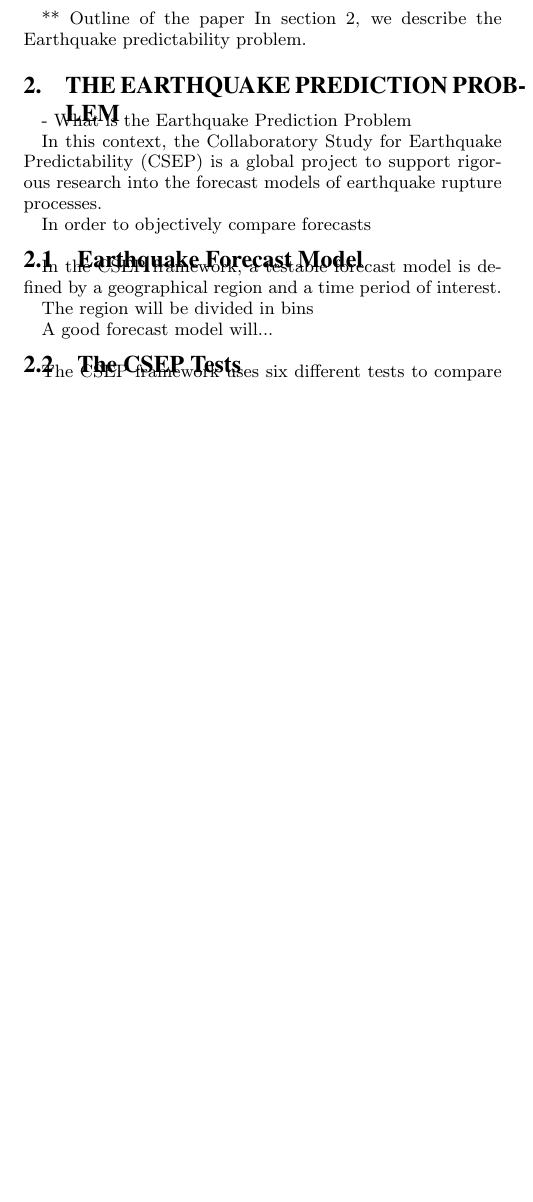
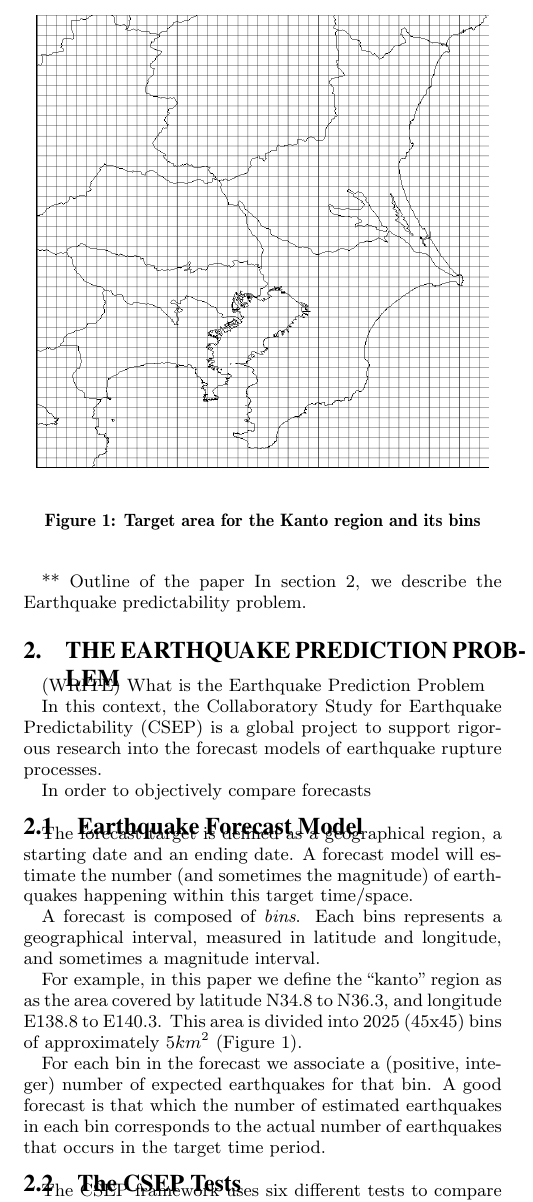
Before and after one commit to caranha/earthquake-models, a LaTeX paper (misc/GECCO/GECCO2014.tex): part of one column of page 2 of 4 before the commit and part of one column of page 2 of 5 after it, cut at the place of the change, the shorter picture padded with empty space. Compiled offline with pdfLaTeX.

Commit message:
Changes to the paper manuscript

```diff
--- a/misc/GECCO/GECCO2014.tex
+++ b/misc/GECCO/GECCO2014.tex
@@ -142,7 +142,7 @@ In section 2, we describe the Earthquake predictability problem.
 %%%%%%%%%%%%%%%%%%%%%%%%%%%%%%%%%%%%%%%%%%%%%%%%%%%%%%%%%%%%%%%%%%%
 \section{The Earthquake Prediction Problem}
 
-- What is the Earthquake Prediction Problem
+(WRITE) What is the Earthquake Prediction Problem
 
 %% What is the CSEP
 In this context, the Collaboratory Study for Earthquake Predictability
@@ -156,26 +156,42 @@ forecast models of earthquake rupture processes.
 In order to objectively compare forecasts
 
 \subsection{Earthquake Forecast Model}\label{CSEP_definition}
+%% TO REVIEW
 
-In the CSEP framework, a testable forecast model is defined by a
-geographical region and a time period of interest.
+\begin{figure}
+  \begin{center}
+    \includegraphics[width=0.45\textwidth]{img/kantomap.png}
+  \end{center}
+  \caption{Target area for the Kanto region and its bins}
+  \label{fig:kantomap}
+\end{figure}
 
-The region will be divided in bins
+The forecast target is defined as a geographical region, a starting
+date and an ending date. A forecast model will estimate the number
+(and sometimes the magnitude) of earthquakes happening within this
+target time/space.
 
+A forecast is composed of \emph{bins}. Each bins represents a
+geographical interval, measured in latitude and longitude, and
+sometimes a magnitude interval.
 
+For example, in this paper we define the ``kanto'' region as as the
+area covered by latitude N34.8 to N36.3, and longitude E138.8 to
+E140.3. This area is divided into 2025 (45x45) bins of approximately
+$5km^2$ (Figure~\ref{fig:kantomap}).
 
-
-A good forecast model will...
-
-%%% IMAGE HERE: A forecast model with the earthquakes in it.
+For each bin in the forecast we associate a (positive, integer) number
+of expected earthquakes for that bin. A good forecast is that which
+the number of estimated earthquakes in each bin corresponds to the
+actual number of earthquakes that occurs in the target time period.
 
 \subsection{The CSEP Tests}
+%% TO REVIEW, 2nd paragraph can be reduced if needed.
 
 The CSEP framework uses six different tests to compare earthquake
 forecasts. These are divided into two groups: log-likelihood based
 tests, and alarm based tests.
 
-%% REDUCE THE EXPLANATION HERE IF WE NEED SPACE
 Log likelihood tests are based on a direct analysis of the similarity
 between the forecast and the actual earthquake
 catalog~\cite{Schorlemmer2007}. A Poissonian probability distribution
```
Also changed, not shown: misc/GECCO/GECCO2014.pdf, misc/GECCO/img/kantomap.png (added), misc/GECCO/GECCO2014.tex (18 more changed lines), 2 other files.
